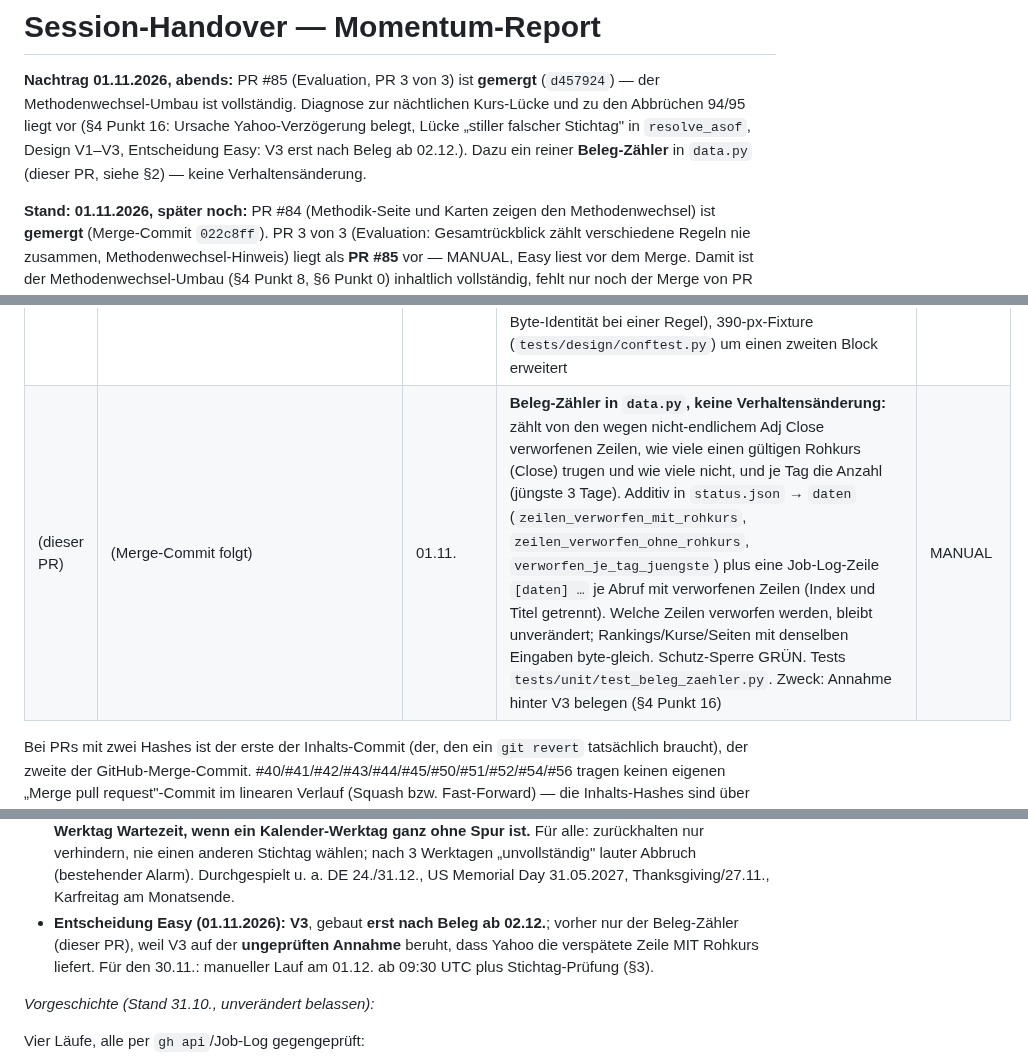
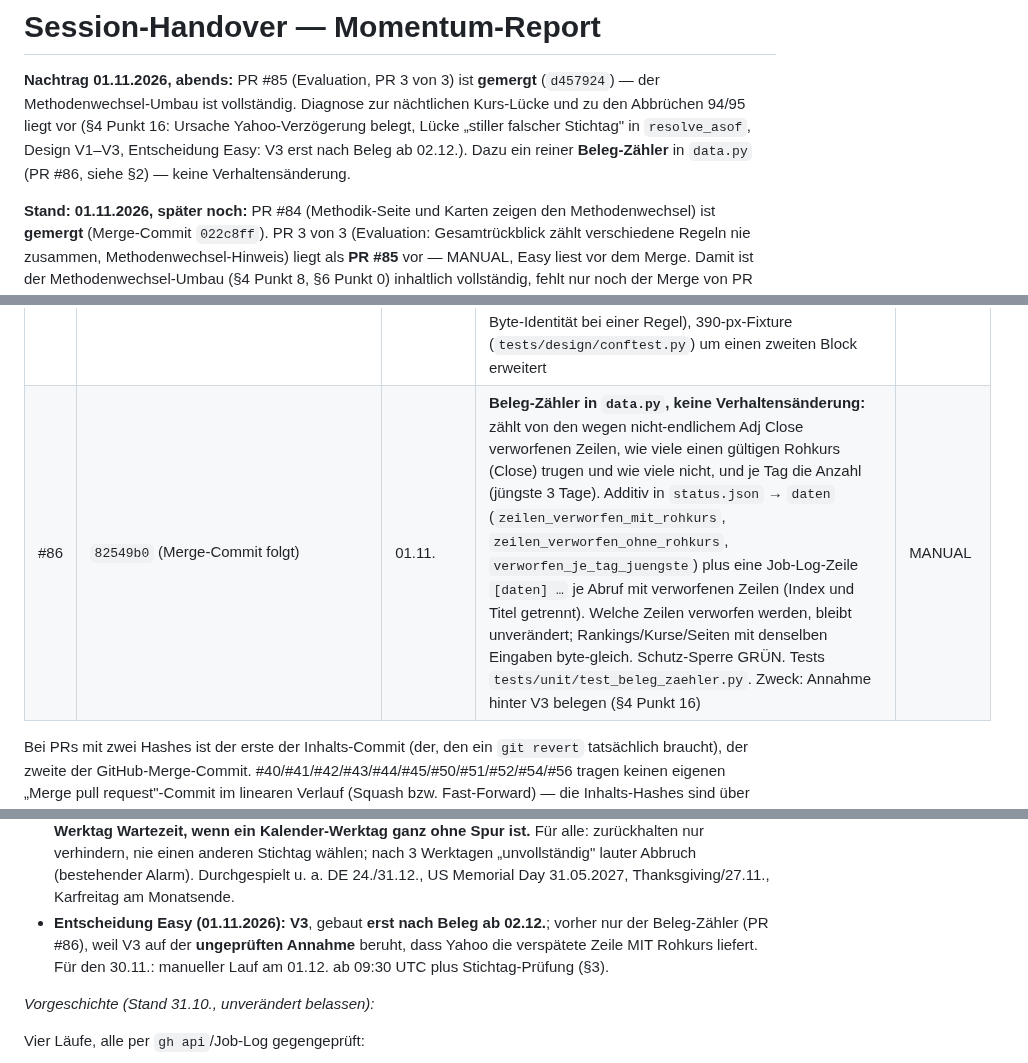
Before and after one commit to easywebb911/Momentum-Report, a Markdown page: SESSION_HANDOVER.md, 3 parts joined by grey strips. Rendered like a GitHub page.

Commit message:
SESSION_HANDOVER.md: PR-Nummer #86 eingetragen
Co-Authored-By: Claude Opus 5.5 <noreply@anthropic.com>
Claude-Session: https://claude.ai/code/session_018VMcf3PCHZMkxB1ag15vaR

```diff
--- a/SESSION_HANDOVER.md
+++ b/SESSION_HANDOVER.md
@@ -6,7 +6,7 @@ Diagnose zur nächtlichen Kurs-Lücke und zu den Abbrüchen 94/95 liegt vor
 (§4 Punkt 16: Ursache Yahoo-Verzögerung belegt, Lücke „stiller falscher
 Stichtag" in `resolve_asof`, Design V1–V3, Entscheidung Easy: V3 erst
 nach Beleg ab 02.12.). Dazu ein reiner **Beleg-Zähler** in `data.py`
-(dieser PR, siehe §2) — keine Verhaltensänderung.
+(PR #86, siehe §2) — keine Verhaltensänderung.
 
 **Stand: 01.11.2026, später noch:** PR #84 (Methodik-Seite und Karten
 zeigen den Methodenwechsel) ist **gemergt** (Merge-Commit `022c8ff`).
@@ -247,7 +247,7 @@ volle Liste braucht: `git log --oneline --merges main`.
 | #83 | `43d3115`/`3b20111`/`6f4f5fc`→`f5a21b3` | 01.11. | **Score-Gewichte je Markt als Fahrplan nach Ranking-Monat** (PR 1 von 3): US ab 2026-11 100/0, bis 2026-10 50/50; DE immer 50/50. Auswahl rein nach Stichtag-Monat, keine Anzeige-/Textänderung. Neue Tests `tests/unit/test_gewichts_fahrplan.py` (DE-Hash byte-genau wie vor dem Umbau, US-Grenze Okt/Nov, Nachholung, Determinismus). Nachtrag im selben PR: Fahrplan-Hilfen in `GESCHUETZTE_SYMBOLE` aufgenommen (§5 Punkt 3, §7.8). Schutz-Sperre erwartet ROT — siehe §4 Punkt 8, §7.6 | MANUAL |
 | #84 | `ff0190d`→`022c8ff` | 01.11. | **PR 2 von 3: Methodenwechsel US auf Methodik-Seite und Karten sichtbar** — Methodik erzeugt die Gewichte je Markt aus dem Fahrplan (beide US-Regeln mit Monat, DE getrennt), Score-Karte mit Begründung (Hou/Xue/Zhang tragend, Barroso/Wang, IMC samt Gegenzahl; DE: Burghof/Prothmann, Vorbehalt Franz/Regele); fünf neue Einträge in `sources.py`; Karte liest `ranking["methode"]` und zeigt bei 52W-Gewicht 0 „nur Info, zählt nicht im Score"; README nachgezogen. Keine Rechenänderung, Schutz-Sperre GRÜN erwartet. Neue Tests `tests/unit/test_methodik_gewichte.py`, 390-px-Test für den Hinweis | MANUAL |
 | #85 | `7ceee80`/`18bd7bc`→`d457924` | 01.11. | **PR 3 von 3: Evaluation-Seite zeigt den Methodenwechsel, zählt verschiedene Regeln nie zusammen** — `render_evaluation()` gruppiert den Gesamtrückblick je Markt nach den tatsächlichen Gewichten des zugehörigen Rankings (`methode.gewicht_*`, aus `data/rankings/*.json` gelesen, NICHT aus `config.py` — Zuordnung Evaluation→Ranking ist code-belegt: `ausgewerteter_monat` == `ranking_monat`, gleicher Dateiname). Kennt ein Markt nur eine Regel (heute überall so): Anzeige byte-genau wie vorher (echte `docs/evaluation.html`-Hashes vor/nach identisch, siehe PR-Text). Fehlt die Ranking-Datei/das Feld: fail-soft "Regel unbekannt", nie mit einer bekannten Gruppe zusammengezählt. Monatsrückblick/Details je Monat tragen bei mehreren Regeln eine Kennzeichnung, der erste Monat je neuer Regel einen "Methodenwechsel"-Hinweis. Kein neues Feld in `data/evaluation/*.json`, keine Änderung an `config.py`/`ranking.py`/`scoring.py`/`evaluation.py`-Rechnung/Workflows. Schutz-Sperre GRÜN (lokal geprüft). Neue Tests in `tests/unit/test_render.py` (Methodenwechsel-Gruppierung, Summen-Erhalt, Fail-soft, Byte-Identität bei einer Regel), 390-px-Fixture (`tests/design/conftest.py`) um einen zweiten Block erweitert | MANUAL |
-| (dieser PR) | (Merge-Commit folgt) | 01.11. | **Beleg-Zähler in `data.py`, keine Verhaltensänderung:** zählt von den wegen nicht-endlichem Adj Close verworfenen Zeilen, wie viele einen gültigen Rohkurs (Close) trugen und wie viele nicht, und je Tag die Anzahl (jüngste 3 Tage). Additiv in `status.json` → `daten` (`zeilen_verworfen_mit_rohkurs`, `zeilen_verworfen_ohne_rohkurs`, `verworfen_je_tag_juengste`) plus eine Job-Log-Zeile `[daten] …` je Abruf mit verworfenen Zeilen (Index und Titel getrennt). Welche Zeilen verworfen werden, bleibt unverändert; Rankings/Kurse/Seiten mit denselben Eingaben byte-gleich. Schutz-Sperre GRÜN. Tests `tests/unit/test_beleg_zaehler.py`. Zweck: Annahme hinter V3 belegen (§4 Punkt 16) | MANUAL |
+| #86 | `82549b0` (Merge-Commit folgt) | 01.11. | **Beleg-Zähler in `data.py`, keine Verhaltensänderung:** zählt von den wegen nicht-endlichem Adj Close verworfenen Zeilen, wie viele einen gültigen Rohkurs (Close) trugen und wie viele nicht, und je Tag die Anzahl (jüngste 3 Tage). Additiv in `status.json` → `daten` (`zeilen_verworfen_mit_rohkurs`, `zeilen_verworfen_ohne_rohkurs`, `verworfen_je_tag_juengste`) plus eine Job-Log-Zeile `[daten] …` je Abruf mit verworfenen Zeilen (Index und Titel getrennt). Welche Zeilen verworfen werden, bleibt unverändert; Rankings/Kurse/Seiten mit denselben Eingaben byte-gleich. Schutz-Sperre GRÜN. Tests `tests/unit/test_beleg_zaehler.py`. Zweck: Annahme hinter V3 belegen (§4 Punkt 16) | MANUAL |
 
 Bei PRs mit zwei Hashes ist der erste der Inhalts-Commit (der, den ein
 `git revert` tatsächlich braucht), der zweite der GitHub-Merge-Commit.
@@ -1073,7 +1073,7 @@ Beleg-Zähler auswerten, 01.12. Handlauf, ab 02.12. V3 bauen)*
   DE 24./31.12., US Memorial Day 31.05.2027, Thanksgiving/27.11.,
   Karfreitag am Monatsende.
 - **Entscheidung Easy (01.11.2026):** **V3**, gebaut **erst nach Beleg
-  ab 02.12.**; vorher nur der Beleg-Zähler (dieser PR), weil V3 auf der
+  ab 02.12.**; vorher nur der Beleg-Zähler (PR #86), weil V3 auf der
   **ungeprüften Annahme** beruht, dass Yahoo die verspätete Zeile MIT
   Rohkurs liefert. Für den 30.11.: manueller Lauf am 01.12. ab 09:30 UTC
   plus Stichtag-Prüfung (§3).
```
